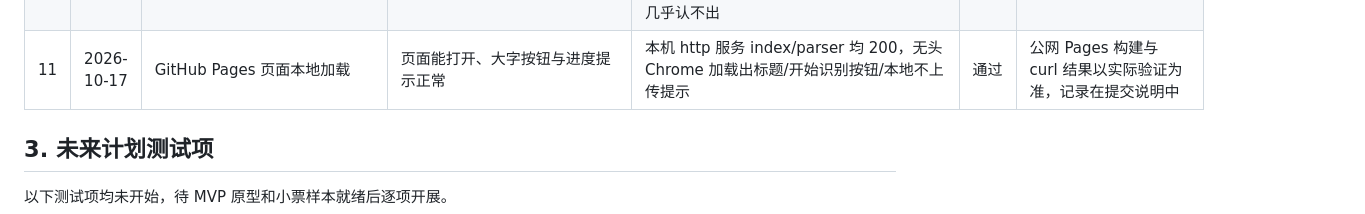
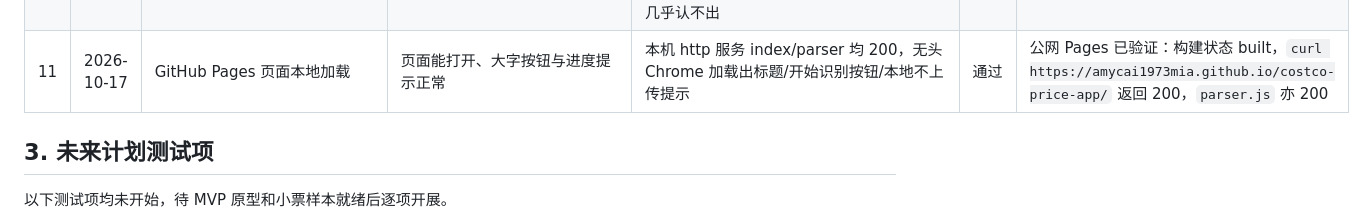
Before and after one commit to amycai1973mia/costco-price-app, a Markdown page: TEST_RESULTS.md, the part around the change. Drawn GitHub-style.

```diff
--- a/TEST_RESULTS.md
+++ b/TEST_RESULTS.md
@@ -26,7 +26,7 @@
 | 8 | 2026-10-17 | 版式自纠规则与折扣关联专项 | 见 RECEIPT_FORMAT_RULES.md 第7节逐条 | 商品区起止标记、授权行日期优先、SUBTOTAL/TOTAL拼歪认标签、件数反查+确认页警告、负金额折扣挂上一件（确认页商品下显示「↳ 折扣」）、费用行跳过且不串价：均已生效并在记录5-7验证；`6'99`类无歧义变形价可纠正，`66'9/669`歧义价只留空标黄不猜；代码混字母纠正、普通收银小票结构为待实现/待样本 | 通过（待实现项已如实标注） | 折扣导入数据库时仍以负数行保存（app.py已同步），不丢折扣金额 |
 | 9 | 2026-10-17 | GitHub Pages 前端解析移植一致性（`tests/test_parser_js.js`：把 Python 版保存的 OCR raw_lines 喂给 `docs/parser.js`） | JS 解析应与 Python 版在同一 OCR 文字上结果一致 | 大票 JS 11/11 件、件数 11=11、小计 179.59/总计 193.02 对，折扣挂靠与 Python 一致；13 件票 JS 13/13 件、件数 13=13，折扣 -6.50×2/-4.00 挂靠正确；个别名称/空价格问题与 Python 原文字本身一致（如 695035 价格留空） | 通过 | 说明解析规则移植无明显丢失；差异主要来自 OCR 引擎不同，不是解析规则 |
 | 10 | 2026-10-17 | 网页版 OCR 实测（Node 跑 Tesseract.js@5 + `docs/parser.js`，喂 Python 已裁剪预处理图 processed.jpg，非原图直拍） | 浏览器 OCR 能认出主要字段 | 小票（1件）：日期 2026-10-08 ✓、价格 16.99 ✓、件数 1=1 ✓，但代码认成 1634477（真值 1694477）、名称 PEFUALES（真值 PEROGIES）、门店/总计没认出；大票（11件）：日期 ✓、小计 179.59 ✓，10 件商品价格正确、5 笔折扣挂靠，QUICK OATS 代码少首位且价格留空、多出 1 行假折扣行，件数核对显示对不上（12≠11）并提示，门店/总计没认出；原图（未裁剪、背景多）直接喂 Tesseract.js 几乎认不出 | 部分通过（如实） | 前端版 OCR 明显弱于本地 RapidOCR 版，尤其需要小票占满画面/裁紧；网页已做灰度+对比预处理并提示占满画面，但没有本地版的自动裁剪小票区域能力，不能承诺一样准 |
-| 11 | 2026-10-17 | GitHub Pages 页面本地加载 | 页面能打开、大字按钮与进度提示正常 | 本机 http 服务 index/parser 均 200，无头 Chrome 加载出标题/开始识别按钮/本地不上传提示 | 通过 | 公网 Pages 构建与 curl 结果以实际验证为准，记录在提交说明中 |
+| 11 | 2026-10-17 | GitHub Pages 页面本地加载 | 页面能打开、大字按钮与进度提示正常 | 本机 http 服务 index/parser 均 200，无头 Chrome 加载出标题/开始识别按钮/本地不上传提示 | 通过 | 公网 Pages 已验证：构建状态 built，`curl https://amycai1973mia.github.io/costco-price-app/` 返回 200，`parser.js` 亦 200 |
 
 ## 3. 未来计划测试项
 
```
Also changed, not shown: PROGRESS.md (+1 -1 lines).
